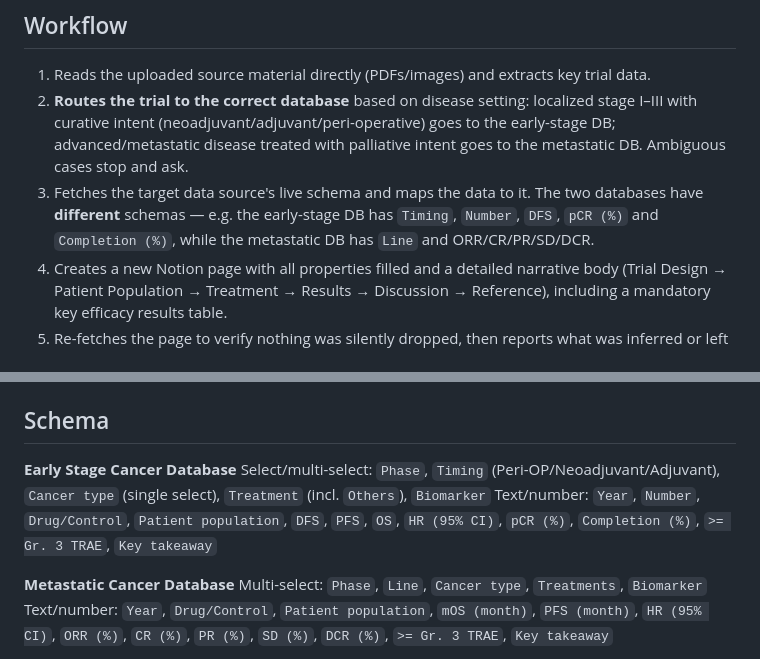
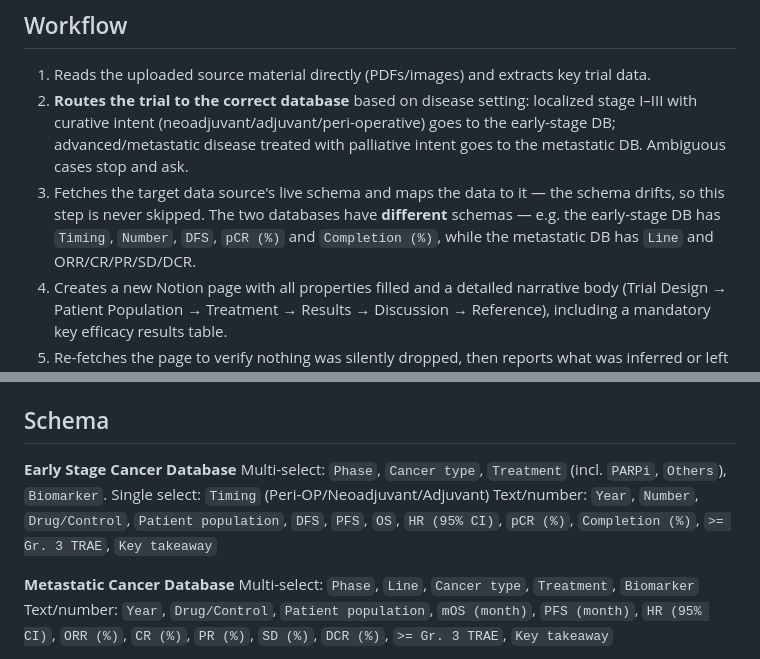
Before and after one commit to tzuchingsu015-cpu/add-trial, a Markdown page: README.md, 2 parts joined by grey strips. Rendered like a GitHub page.

```diff
--- a/README.md
+++ b/README.md
@@ -6,7 +6,7 @@ A Claude Code skill that reads a clinical-trial reference attachment (PDF, slide
 
 1. Reads the uploaded source material directly (PDFs/images) and extracts key trial data.
 2. **Routes the trial to the correct database** based on disease setting: localized stage I–III with curative intent (neoadjuvant/adjuvant/peri-operative) goes to the early-stage DB; advanced/metastatic disease treated with palliative intent goes to the metastatic DB. Ambiguous cases stop and ask.
-3. Fetches the target data source's live schema and maps the data to it. The two databases have **different** schemas — e.g. the early-stage DB has `Timing`, `Number`, `DFS`, `pCR (%)` and `Completion (%)`, while the metastatic DB has `Line` and ORR/CR/PR/SD/DCR.
+3. Fetches the target data source's live schema and maps the data to it — the schema drifts, so this step is never skipped. The two databases have **different** schemas — e.g. the early-stage DB has `Timing`, `Number`, `DFS`, `pCR (%)` and `Completion (%)`, while the metastatic DB has `Line` and ORR/CR/PR/SD/DCR.
 4. Creates a new Notion page with all properties filled and a detailed narrative body (Trial Design → Patient Population → Treatment → Results → Discussion → Reference), including a mandatory key efficacy results table.
 5. Re-fetches the page to verify nothing was silently dropped, then reports what was inferred or left blank.
 
@@ -29,11 +29,11 @@ Attach the trial PDF, exported slide deck (PDF preferred), or screenshots before
 ## Schema
 
 **Early Stage Cancer Database**
-Select/multi-select: `Phase`, `Timing` (Peri-OP/Neoadjuvant/Adjuvant), `Cancer type` (single select), `Treatment` (incl. `Others`), `Biomarker`
+Multi-select: `Phase`, `Cancer type`, `Treatment` (incl. `PARPi`, `Others`), `Biomarker`. Single select: `Timing` (Peri-OP/Neoadjuvant/Adjuvant)
 Text/number: `Year`, `Number`, `Drug/Control`, `Patient population`, `DFS`, `PFS`, `OS`, `HR (95% CI)`, `pCR (%)`, `Completion (%)`, `>= Gr. 3 TRAE`, `Key takeaway`
 
 **Metastatic Cancer Database**
-Multi-select: `Phase`, `Line`, `Cancer type`, `Treatments`, `Biomarker`
+Multi-select: `Phase`, `Line`, `Cancer type`, `Treatment`, `Biomarker`
 Text/number: `Year`, `Drug/Control`, `Patient population`, `mOS (month)`, `PFS (month)`, `HR (95% CI)`, `ORR (%)`, `CR (%)`, `PR (%)`, `SD (%)`, `DCR (%)`, `>= Gr. 3 TRAE`, `Key takeaway`
 
 See [`skills/add-trial/SKILL.md`](skills/add-trial/SKILL.md) for the routing rules, full schemas, value conventions, and page body template.
```
Also changed, not shown: skills/add-trial/SKILL.md (+20 -13 lines).
